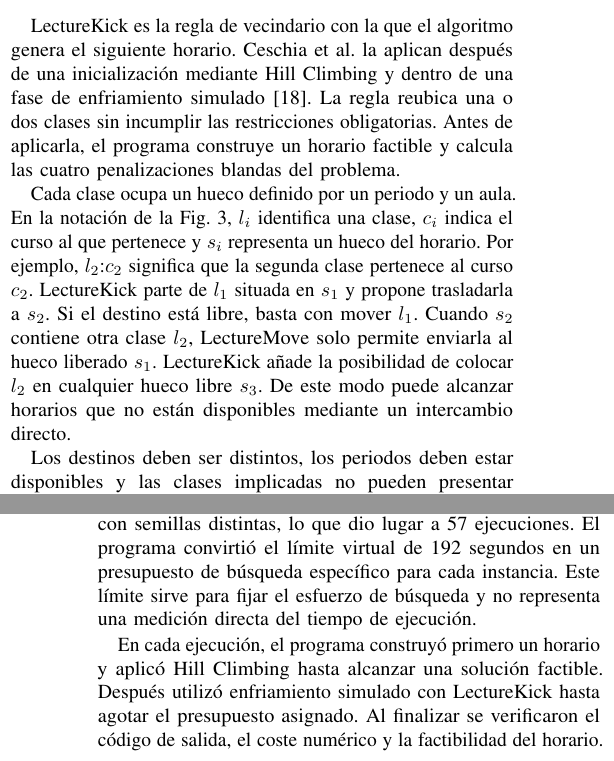
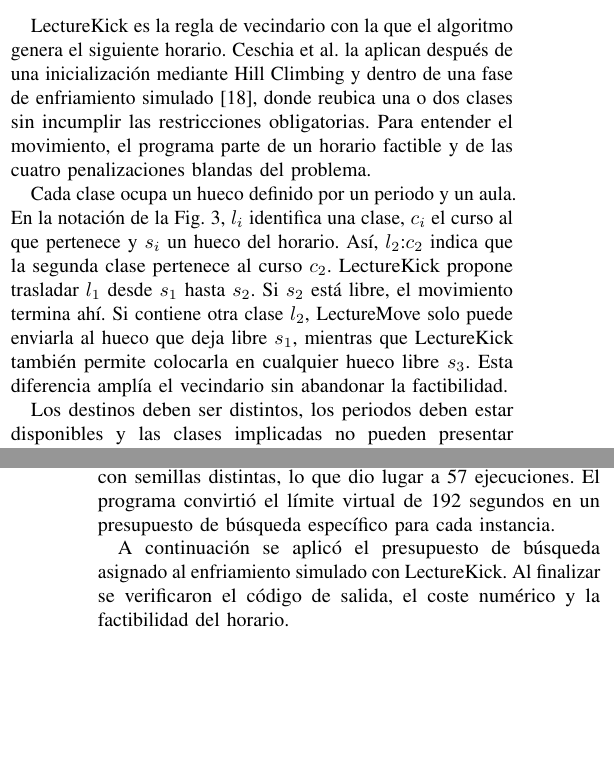
Before and after one commit to alejandromorislara/uctp-optimization-ai-review, a LaTeX paper (Practicas/persona_2/main.tex): two parts of the columns of pages 3 and 4 of 7, joined at a grey line, cut so that both start at the same text, the shorter picture padded with empty space. Compiled offline with pdfLaTeX.

Commit message:
Refine exact methods and reproduction wording

```diff
--- a/Practicas/persona_2/main.tex
+++ b/Practicas/persona_2/main.tex
@@ -168,10 +168,10 @@ Una línea reciente adapta el algoritmo a cada instancia y combina construcción
 
 \section{El vecindario LectureKick}
 
-LectureKick es la regla de vecindario con la que el algoritmo genera el siguiente horario. Ceschia et al. la aplican después de una inicialización mediante Hill Climbing y dentro de una fase de enfriamiento simulado \cite{ref18}. La regla reubica una o dos clases sin incumplir las restricciones obligatorias. Antes de aplicarla, el programa construye un horario factible y calcula las cuatro penalizaciones blandas del problema.
+LectureKick es la regla de vecindario con la que el algoritmo genera el siguiente horario. Ceschia et al. la aplican después de una inicialización mediante Hill Climbing y dentro de una fase de enfriamiento simulado \cite{ref18}, donde reubica una o dos clases sin incumplir las restricciones obligatorias. Para entender el movimiento, el programa parte de un horario factible y de las cuatro penalizaciones blandas del problema.
 
 
-Cada clase ocupa un hueco definido por un periodo y un aula. En la notación de la Fig.~\ref{fig:lecturekick}, $l_i$ identifica una clase, $c_i$ indica el curso al que pertenece y $s_i$ representa un hueco del horario. Por ejemplo, $l_2$:$c_2$ significa que la segunda clase pertenece al curso $c_2$. LectureKick parte de $l_1$ situada en $s_1$ y propone trasladarla a $s_2$. Si el destino está libre, basta con mover $l_1$. Cuando $s_2$ contiene otra clase $l_2$, LectureMove solo permite enviarla al hueco liberado $s_1$. LectureKick añade la posibilidad de colocar $l_2$ en cualquier hueco libre $s_3$. De este modo puede alcanzar horarios que no están disponibles mediante un intercambio directo.
+Cada clase ocupa un hueco definido por un periodo y un aula. En la notación de la Fig.~\ref{fig:lecturekick}, $l_i$ identifica una clase, $c_i$ el curso al que pertenece y $s_i$ un hueco del horario. Así, $l_2$:$c_2$ indica que la segunda clase pertenece al curso $c_2$. LectureKick propone trasladar $l_1$ desde $s_1$ hasta $s_2$. Si $s_2$ está libre, el movimiento termina ahí. Si contiene otra clase $l_2$, LectureMove solo puede enviarla al hueco que deja libre $s_1$, mientras que LectureKick también permite colocarla en cualquier hueco libre $s_3$. Esta diferencia amplía el vecindario sin abandonar la factibilidad.
 
 
 \begin{figure}[!t]
@@ -204,10 +204,10 @@ Se ejecutó el programa publicado por Ceschia et al. con la configuración utili
 
 \subsection{Diseño experimental}
 
-Se seleccionaron las 19 instancias no redundantes de la formulación UD2 de ITC-2007. Se omitió comp11 porque su coste objetivo es nulo y comp15 porque equivale a comp03 bajo esta formulación. Cada instancia se ejecutó tres veces con semillas distintas, lo que dio lugar a 57 ejecuciones. El programa convirtió el límite virtual de 192 segundos en un presupuesto de búsqueda específico para cada instancia. Este límite sirve para fijar el esfuerzo de búsqueda y no representa una medición directa del tiempo de ejecución.
+Se seleccionaron las 19 instancias no redundantes de la formulación UD2 de ITC-2007. Se omitió comp11 porque su coste objetivo es nulo y comp15 porque equivale a comp03 bajo esta formulación. Cada instancia se ejecutó tres veces con semillas distintas, lo que dio lugar a 57 ejecuciones. El programa convirtió el límite virtual de 192 segundos en un presupuesto de búsqueda específico para cada instancia.
 
 
-En cada ejecución, el programa construyó primero un horario y aplicó Hill Climbing hasta alcanzar una solución factible. Después utilizó enfriamiento simulado con LectureKick hasta agotar el presupuesto asignado. Al finalizar se verificaron el código de salida, el coste numérico y la factibilidad del horario.
+A continuación se aplicó el presupuesto de búsqueda asignado al enfriamiento simulado con LectureKick. Al finalizar se verificaron el código de salida, el coste numérico y la factibilidad del horario.
 
 
 Por limitaciones computacionales, la reproducción emplea tres semillas por instancia frente a las 30 ejecuciones independientes del artículo y se ejecuta en un entorno diferente. En consecuencia, permite comprobar el procedimiento, la factibilidad y la estabilidad básica de la ejecución, pero no reproducir con la misma potencia estadística las medias y desviaciones publicadas. La Tabla~\ref{tab:entorno} resume las diferencias técnicas \cite{ref18}, \cite{ref20}.
```
Also changed, not shown: output/pdf/MET_P1_Persona2_EstadoArte_Reproduccion.pdf, Practicas/persona_2/main.tex (2 more changed lines).
